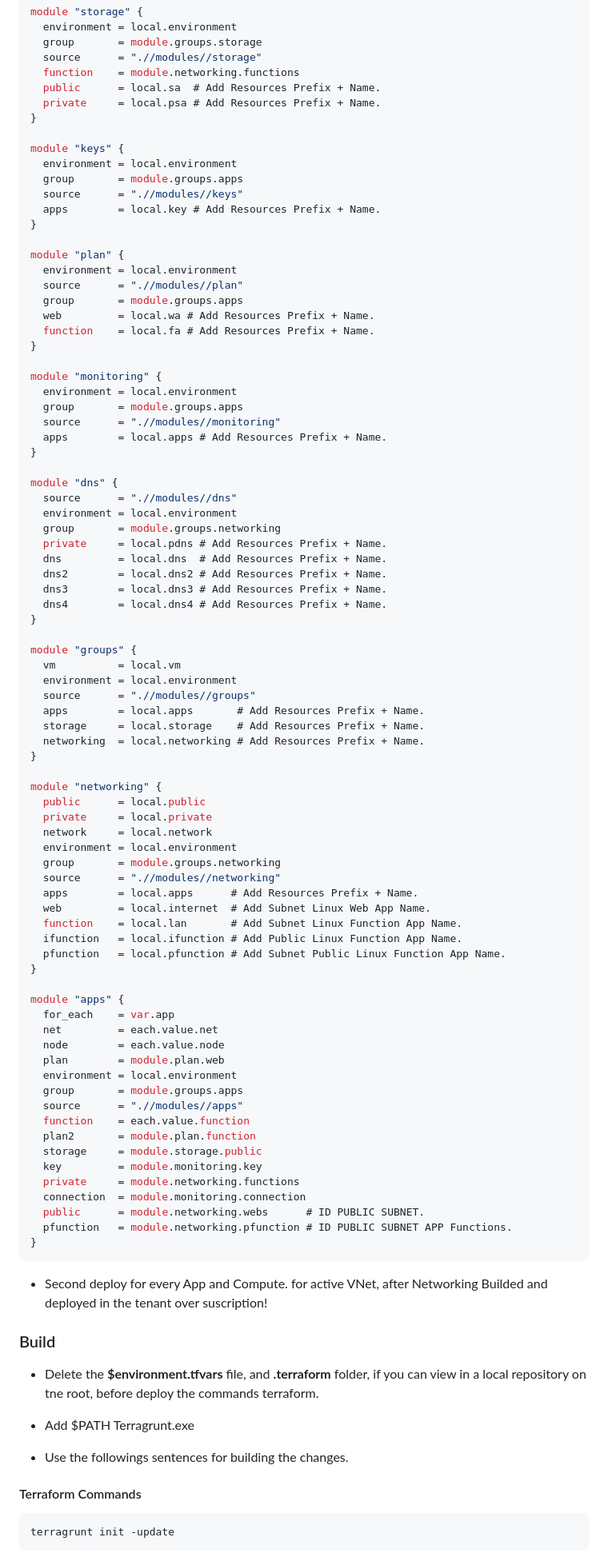
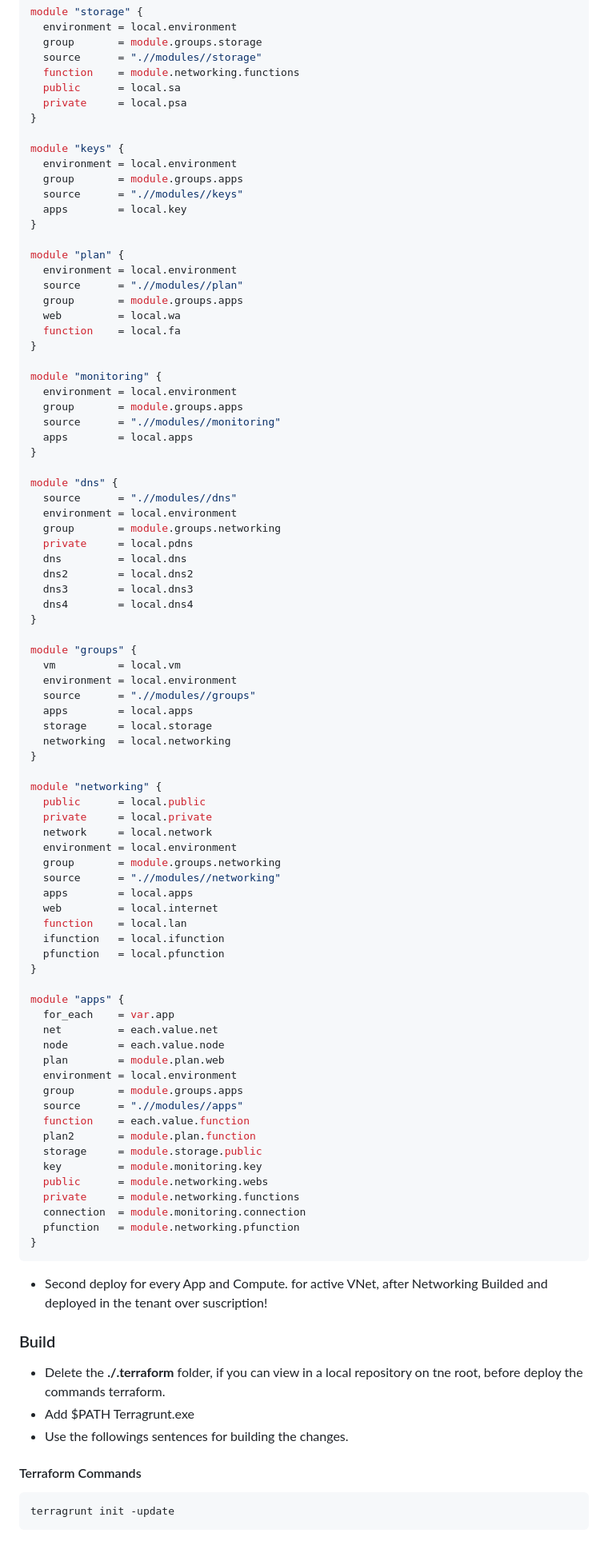
Before and after one commit to Ommaciasd/PWEB, a Markdown page: Terraform/Azure/README.md, the part around the change printed below. Shown: that part at 80% size. GitHub-like rendering.

````diff
--- a/Terraform/Azure/README.md
+++ b/Terraform/Azure/README.md
@@ -185,50 +122,50 @@ module "storage" {
   group       = module.groups.storage
   source      = ".//modules//storage"
   function    = module.networking.functions
-  public      = local.sa  # Add Resources Prefix + Name.
-  private     = local.psa # Add Resources Prefix + Name.
+  public      = local.sa
+  private     = local.psa
 }
 
 module "keys" {
   environment = local.environment
   group       = module.groups.apps
   source      = ".//modules//keys"
-  apps        = local.key # Add Resources Prefix + Name.
+  apps        = local.key
 }
 
 module "plan" {
   environment = local.environment
   source      = ".//modules//plan"
   group       = module.groups.apps
-  web         = local.wa # Add Resources Prefix + Name.
-  function    = local.fa # Add Resources Prefix + Name.
+  web         = local.wa
+  function    = local.fa
 }
 
 module "monitoring" {
   environment = local.environment
   group       = module.groups.apps
   source      = ".//modules//monitoring"
-  apps        = local.apps # Add Resources Prefix + Name.
+  apps        = local.apps
 }
 
 module "dns" {
   source      = ".//modules//dns"
   environment = local.environment
   group       = module.groups.networking
-  private     = local.pdns # Add Resources Prefix + Name.
-  dns         = local.dns  # Add Resources Prefix + Name.
-  dns2        = local.dns2 # Add Resources Prefix + Name.
-  dns3        = local.dns3 # Add Resources Prefix + Name.
-  dns4        = local.dns4 # Add Resources Prefix + Name.
+  private     = local.pdns
+  dns         = local.dns
+  dns2        = local.dns2
+  dns3        = local.dns3
+  dns4        = local.dns4
 }
 
 module "groups" {
   vm          = local.vm
   environment = local.environment
   source      = ".//modules//groups"
-  apps        = local.apps       # Add Resources Prefix + Name.
-  storage     = local.storage    # Add Resources Prefix + Name.
-  networking  = local.networking # Add Resources Prefix + Name.
+  apps        = local.apps
+  storage     = local.storage
+  networking  = local.networking
 }
 
 module "networking" {
@@ -238,11 +175,11 @@ module "networking" {
   environment = local.environment
   group       = module.groups.networking
   source      = ".//modules//networking"
-  apps        = local.apps      # Add Resources Prefix + Name.
-  web         = local.internet  # Add Subnet Linux Web App Name.
-  function    = local.lan       # Add Subnet Linux Function App Name.
-  ifunction   = local.ifunction # Add Public Linux Function App Name.
-  pfunction   = local.pfunction # Add Subnet Public Linux Function App Name.
+  apps        = local.apps
+  web         = local.internet
+  function    = local.lan
+  ifunction   = local.ifunction
+  pfunction   = local.pfunction
 }
 
 module "apps" {
@@ -257,26 +194,24 @@ module "apps" {
   plan2       = module.plan.function
   storage     = module.storage.public
   key         = module.monitoring.key
+  public      = module.networking.webs
   private     = module.networking.functions
   connection  = module.monitoring.connection
-  public      = module.networking.webs      # ID PUBLIC SUBNET.
-  pfunction   = module.networking.pfunction # ID PUBLIC SUBNET APP Functions.
+  pfunction   = module.networking.pfunction
 }
-~~~
+```
 
-- Second deploy for every App and Compute. for active VNet, after Networking Builded and deployed in the tenant over suscription!
+* Second deploy for every App and Compute. for active VNet, after Networking Builded and deployed in the tenant over suscription!
 
 ### Build
 
-- Delete the **$environment.tfvars** file, and **.terraform** folder, if you can view in a local repository on tne root, before deploy the commands terraform.
-
-- Add $PATH Terragrunt.exe
-
-- Use the followings sentences for building the changes.
+* Delete the **./.terraform** folder, if you can view in a local repository on tne root, before deploy the commands terraform.
+* Add $PATH Terragrunt.exe
+* Use the followings sentences for building the changes.
 
 #### Terraform Commands
 
-~~~ bash
+``` bash
 terragrunt init -update
-~~~
+```
 
````
Also changed, not shown: other parts of Terraform/Azure/README.md (+97 -149 lines).
